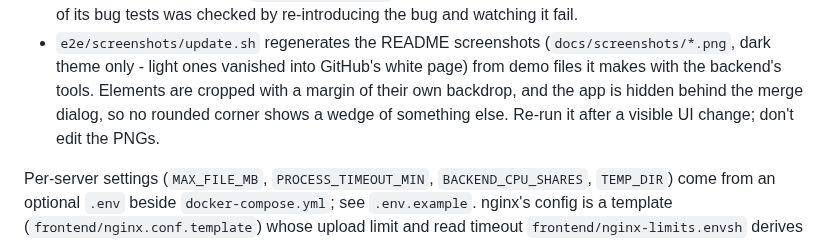
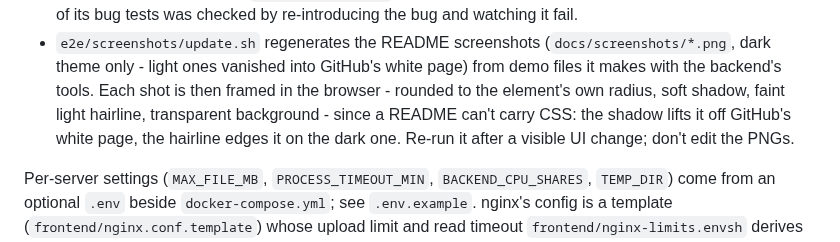
Before and after one commit to bardurnielsen/file-minify, a Markdown page: CLAUDE.md, the part around the change. GitHub-like rendering.

```diff
--- a/CLAUDE.md
+++ b/CLAUDE.md
@@ -198,9 +198,10 @@ Two suites, both against a running stack and both in CI (jobs `backend` and
 - `e2e/screenshots/update.sh` regenerates the README screenshots
   (`docs/screenshots/*.png`, dark theme only - light ones vanished into
   GitHub's white page) from demo files it makes with the backend's tools.
-  Elements are cropped with a margin of their own backdrop, and the app is
-  hidden behind the merge dialog, so no rounded corner shows a wedge of
-  something else. Re-run it after a visible UI change; don't edit the PNGs.
+  Each shot is then framed in the browser - rounded to the element's own
+  radius, soft shadow, faint light hairline, transparent background - since a
+  README can't carry CSS: the shadow lifts it off GitHub's white page, the
+  hairline edges it on the dark one. Re-run it after a visible UI change; don't edit the PNGs.
 
 Per-server settings (`MAX_FILE_MB`, `PROCESS_TIMEOUT_MIN`, `BACKEND_CPU_SHARES`,
 `TEMP_DIR`) come from an optional `.env` beside `docker-compose.yml`; see
```
Also changed, not shown: README.md (+5 -5 lines), docs/screenshots/hero.png, docs/screenshots/merge.png, docs/screenshots/phone.png, docs/screenshots/results.png, docs/screenshots/video-settings.png, 1 other file.
